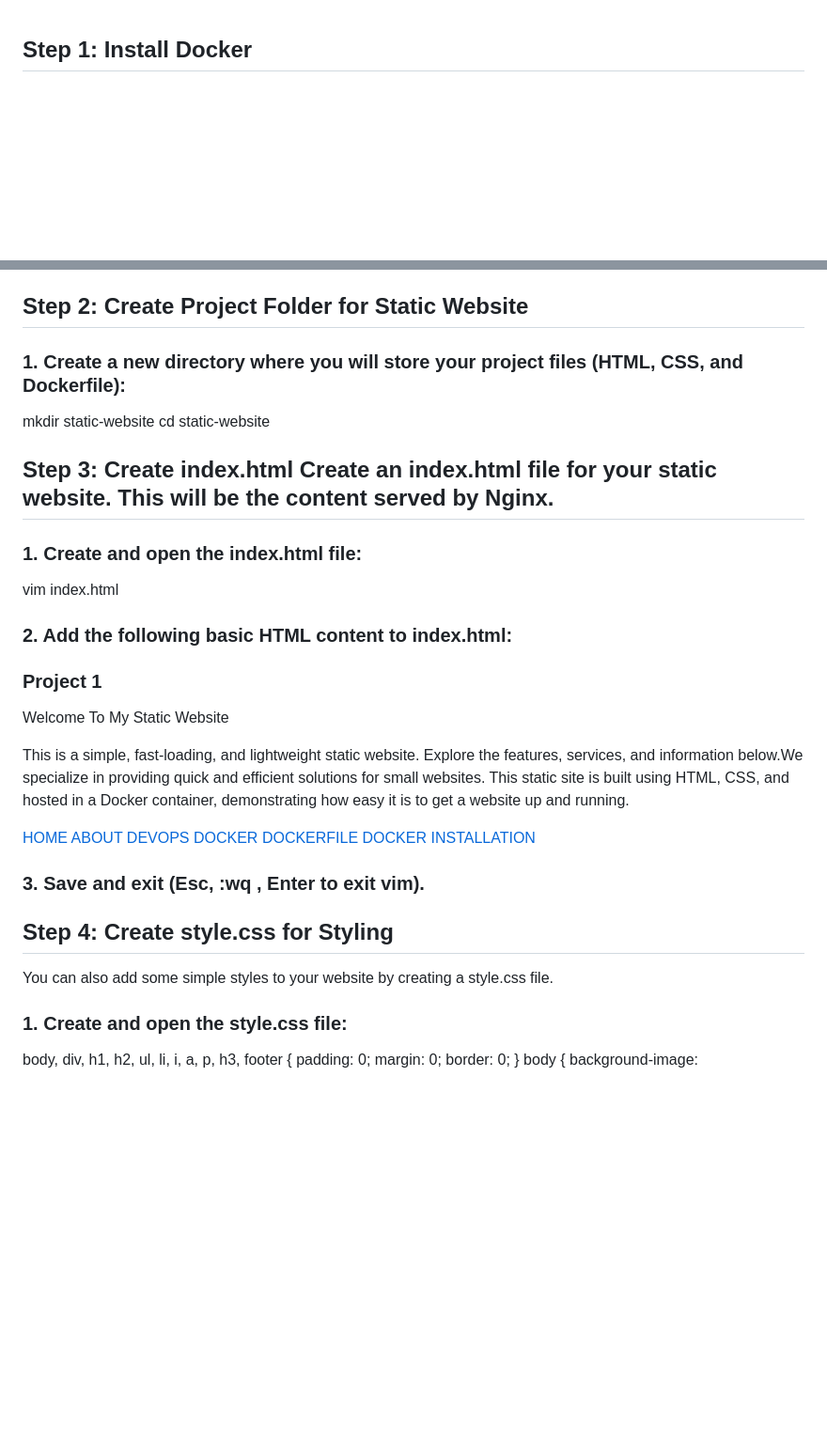
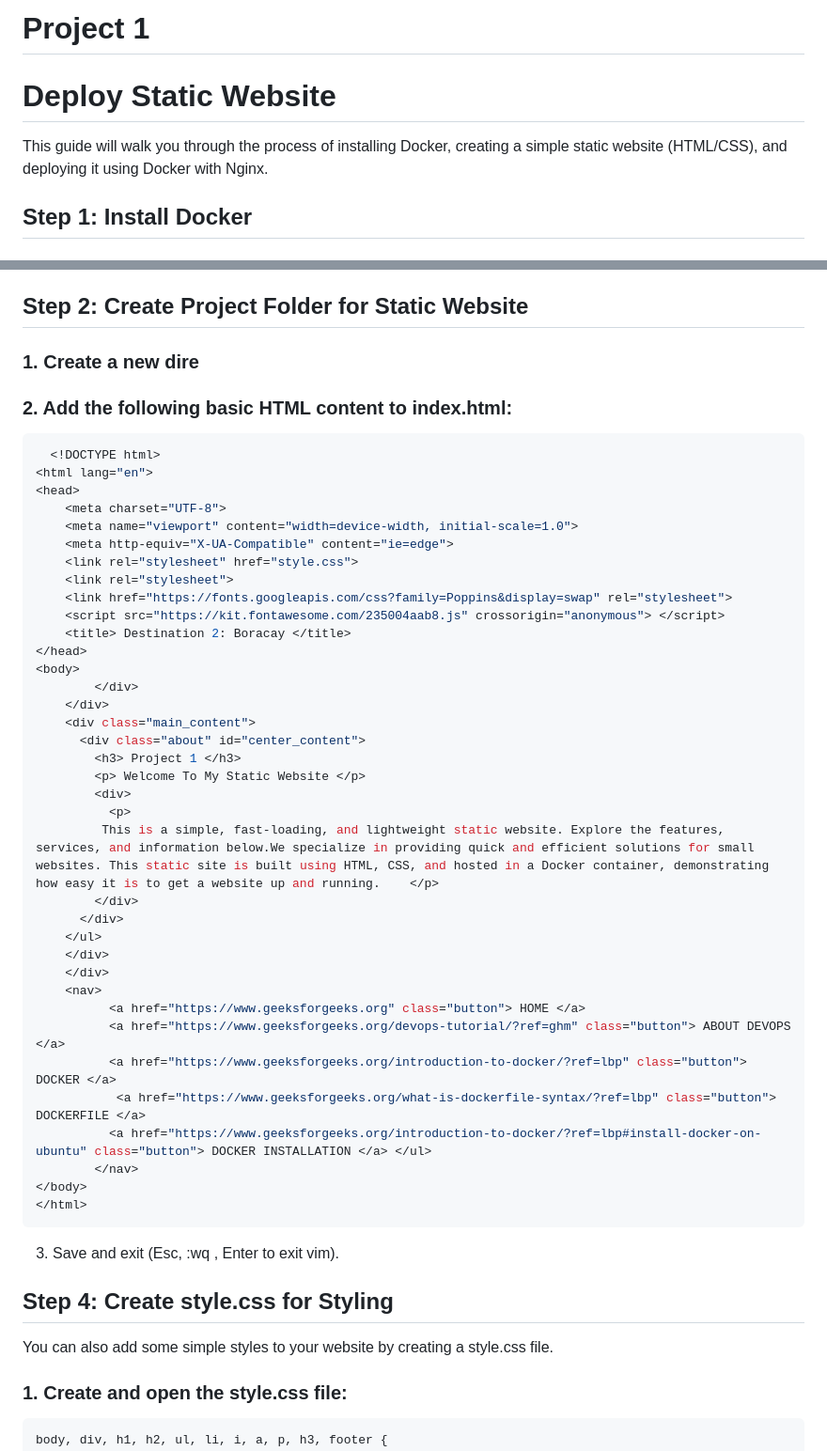
Before and after one commit to sweta160431/Project1, a Markdown page: README.md, 2 parts joined by grey strips. Shown: that part at 94% size. GitHub-like rendering; blank space fills up the shorter version.

````diff
--- a/README.md
+++ b/README.md
@@ -1,3 +1,9 @@
+
+# Project 1
+
+# Deploy Static Website
+
+This guide will walk you through the process of installing Docker, creating a simple static website (HTML/CSS), and deploying it using Docker with Nginx.
 
 ## Step 1: Install Docker
 
@@ -17,43 +23,50 @@ Docker is now installed. You can run containers and build Docker images.
 
 ## Step 2: Create Project Folder for Static Website
 
-### 1. Create a new directory where you will store your project files (HTML, CSS, and Dockerfile):
-
-mkdir static-website cd static-website
-
-## Step 3: Create index.html Create an index.html file for your static website. This will be the content served by Nginx.
-
-### 1. Create and open the index.html file:
-
-vim index.html
+### 1. Create a new dire
 
 ### 2. Add the following basic HTML content to index.html:
 
-<script src="https://kit.fontawesome.com/235004aab8.js" crossorigin="anonymous"> </script> <title> Destination 2: Boracay </title>
+```bash
+  <!DOCTYPE html>
+<html lang="en">
+<head>
+    <meta charset="UTF-8">
+    <meta name="viewport" content="width=device-width, initial-scale=1.0">
+    <meta http-equiv="X-UA-Compatible" content="ie=edge">
+    <link rel="stylesheet" href="style.css">
+    <link rel="stylesheet">
+    <link href="https://fonts.googleapis.com/css?family=Poppins&display=swap" rel="stylesheet">
+    <script src="https://kit.fontawesome.com/235004aab8.js" crossorigin="anonymous"> </script>
+    <title> Destination 2: Boracay </title>
+</head>
+<body>
+        </div>
+    </div>
+    <div class="main_content">
+      <div class="about" id="center_content">
+        <h3> Project 1 </h3>
+        <p> Welcome To My Static Website </p>
+        <div>
+          <p>
+         This is a simple, fast-loading, and lightweight static website. Explore the features, services, and information below.We specialize in providing quick and efficient solutions for small websites. This static site is built using HTML, CSS, and hosted in a Docker container, demonstrating how easy it is to get a website up and running.	  </p>
+        </div>
+      </div>
+    </ul>
+    </div>
+    </div>
+    <nav>
+          <a href="https://www.geeksforgeeks.org" class="button"> HOME </a>
+          <a href="https://www.geeksforgeeks.org/devops-tutorial/?ref=ghm" class="button"> ABOUT DEVOPS </a>
+          <a href="https://www.geeksforgeeks.org/introduction-to-docker/?ref=lbp" class="button"> DOCKER </a>
+           <a href="https://www.geeksforgeeks.org/what-is-dockerfile-syntax/?ref=lbp" class="button"> DOCKERFILE </a>
+          <a href="https://www.geeksforgeeks.org/introduction-to-docker/?ref=lbp#install-docker-on-ubuntu" class="button"> DOCKER INSTALLATION </a> </ul>
+        </nav>
+</body>
+</html>
+```
 
-</div>
-<div class="main_content">
-  <div class="about" id="center_content">
-    <h3> Project 1 </h3>
-    <p> Welcome To My Static Website </p>
-    <div>
-      <p>
-     This is a simple, fast-loading, and lightweight static website. Explore the features, services, and information below.We specialize in providing quick and efficient solutions for small websites. This static site is built using HTML, CSS, and hosted in a Docker container, demonstrating how easy it is to get a website up and running.    </p>
-    </div>
-
-  </div>
-</ul>
-<div>
-<div>
-<nav>
-      <a href="https://www.geeksforgeeks.org" class="button"> HOME </a>
-      <a href="https://www.geeksforgeeks.org/devops-tutorial/?ref=ghm" class="button"> ABOUT DEVOPS </a>
-      <a href="https://www.geeksforgeeks.org/introduction-to-docker/?ref=lbp" class="button"> DOCKER </a>
-       <a href="https://www.geeksforgeeks.org/what-is-dockerfile-syntax/?ref=lbp" class="button"> DOCKERFILE </a>
-      <a href="https://www.geeksforgeeks.org/introduction-to-docker/?ref=lbp#install-docker-on-ubuntu" class="button"> DOCKER INSTALLATION </a> </ul>
-    </nav>
-
-### 3. Save and exit (Esc, :wq , Enter to exit vim).
+3. Save and exit (Esc, :wq , Enter to exit vim).
 
 ## Step 4: Create style.css for Styling
 
@@ -61,7 +74,7 @@ You can also add some simple styles to your website by creating a style.css file
 
 ### 1. Create and open the style.css file:
 
-
+```bash
 body, div, h1, h2, ul, li, i, a, p, h3, footer {
     padding: 0;
     margin: 0;
````
Also changed, not shown: other parts of README.md (+1 -11 lines).
